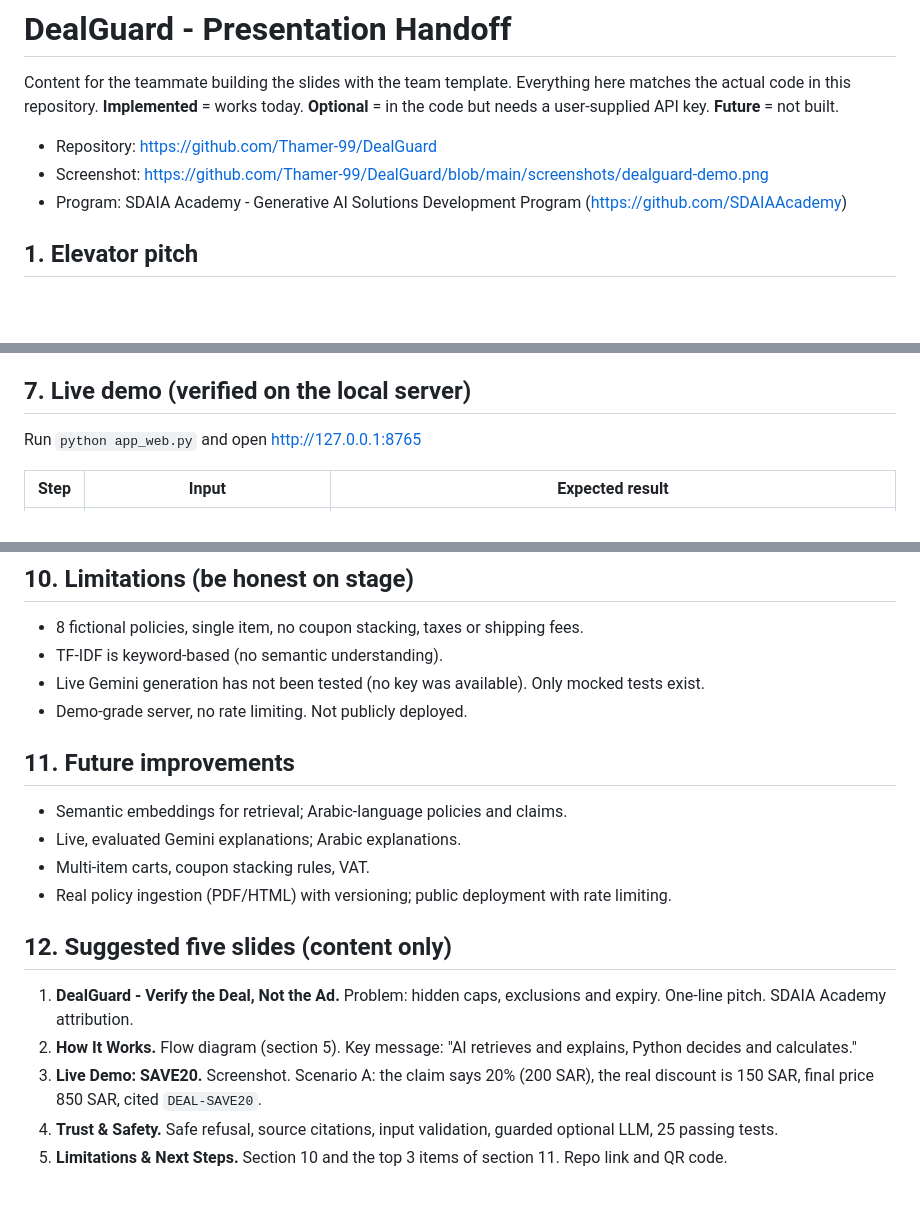
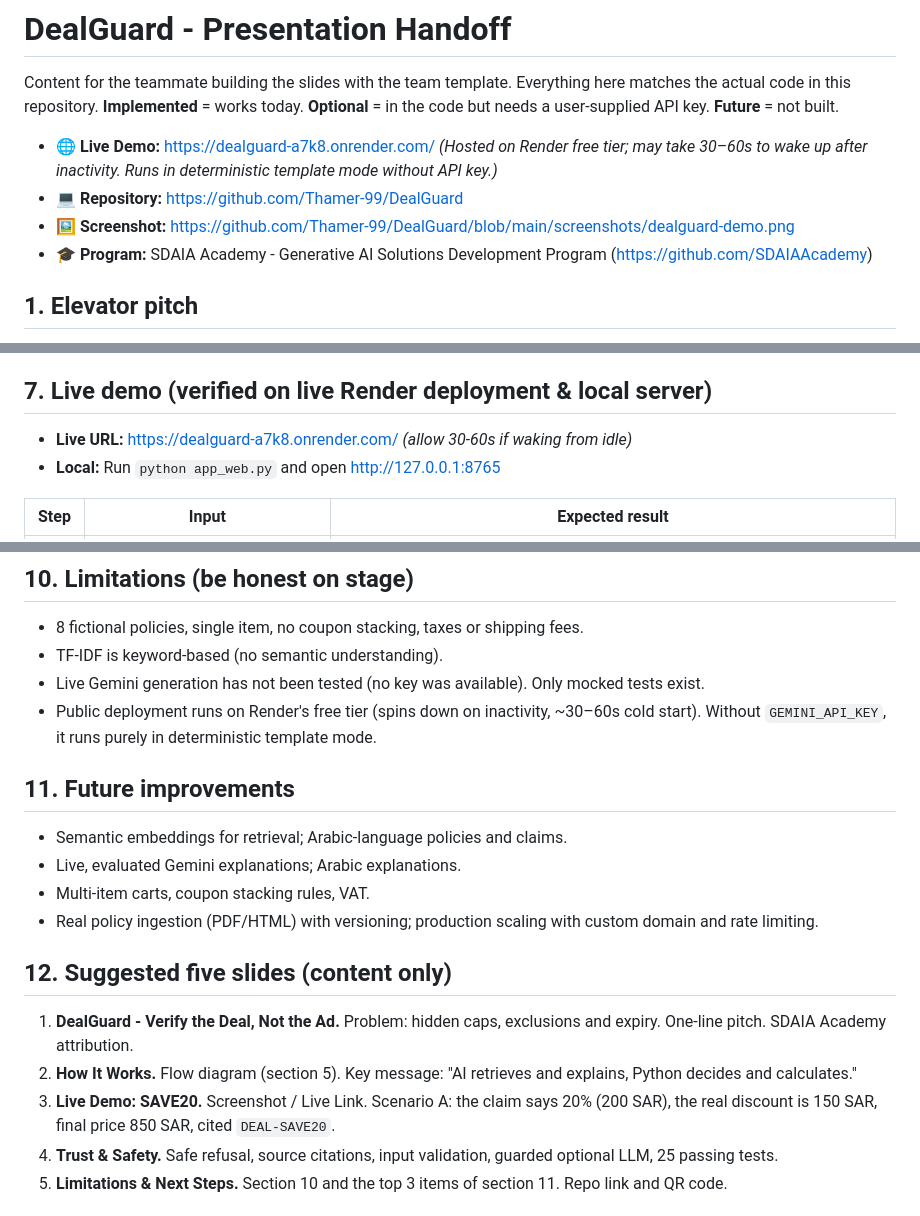
Before and after one commit to 4-u1/dealguard, a Markdown page: PRESENTATION_HANDOFF.md, 3 parts joined by grey strips. Rendered like a GitHub page; blank space fills up the shorter version.

```diff
--- a/PRESENTATION_HANDOFF.md
+++ b/PRESENTATION_HANDOFF.md
@@ -3,9 +3,10 @@
 Content for the teammate building the slides with the team template. Everything here matches the actual code in this repository.
 **Implemented** = works today. **Optional** = in the code but needs a user-supplied API key. **Future** = not built.
 
-- Repository: https://github.com/Thamer-99/DealGuard
-- Screenshot: https://github.com/Thamer-99/DealGuard/blob/main/screenshots/dealguard-demo.png
-- Program: SDAIA Academy - Generative AI Solutions Development Program (https://github.com/SDAIAAcademy)
+- 🌐 **Live Demo:** https://dealguard-a7k8.onrender.com/ *(Hosted on Render free tier; may take 30–60s to wake up after inactivity. Runs in deterministic template mode without API key.)*
+- 💻 **Repository:** https://github.com/Thamer-99/DealGuard
+- 🖼️ **Screenshot:** https://github.com/Thamer-99/DealGuard/blob/main/screenshots/dealguard-demo.png
+- 🎓 **Program:** SDAIA Academy - Generative AI Solutions Development Program (https://github.com/SDAIAAcademy)
 
 ## 1. Elevator pitch
 DealGuard checks whether a promotional claim (e.g. "20% off everything!") is true for a specific product. It retrieves the governing policy, applies the rules in deterministic code, calculates the real discount and final price, warns about misleading claims and cites its sources.
@@ -46,8 +47,9 @@ User input -> Validation -> TF-IDF Retrieval -> Policy Lookup -> Rule Verificati
 6. **Claim check:** reads the "%" or "SAR" amount from the claim and warns if it is larger than the real discount.
 7. **Explanation:** template text by default. With `GEMINI_API_KEY` set, Gemini rewords the result and the grounding guard accepts or rejects its output.
 
-## 7. Live demo (verified on the local server)
-Run `python app_web.py` and open http://127.0.0.1:8765
+## 7. Live demo (verified on live Render deployment & local server)
+- **Live URL:** https://dealguard-a7k8.onrender.com/ *(allow 30-60s if waking from idle)*
+- **Local:** Run `python app_web.py` and open http://127.0.0.1:8765
 
 | Step | Input | Expected result |
 |---|---|---|
@@ -74,18 +76,18 @@ Tip: the form starts on *Electronics*, so for step A switch the category to *Fas
 - 8 fictional policies, single item, no coupon stacking, taxes or shipping fees.
 - TF-IDF is keyword-based (no semantic understanding).
 - Live Gemini generation has not been tested (no key was available). Only mocked tests exist.
-- Demo-grade server, no rate limiting. Not publicly deployed.
+- Public deployment runs on Render's free tier (spins down on inactivity, ~30–60s cold start). Without `GEMINI_API_KEY`, it runs purely in deterministic template mode.
 
 ## 11. Future improvements
 - Semantic embeddings for retrieval; Arabic-language policies and claims.
 - Live, evaluated Gemini explanations; Arabic explanations.
 - Multi-item carts, coupon stacking rules, VAT.
-- Real policy ingestion (PDF/HTML) with versioning; public deployment with rate limiting.
+- Real policy ingestion (PDF/HTML) with versioning; production scaling with custom domain and rate limiting.
 
 ## 12. Suggested five slides (content only)
 1. **DealGuard - Verify the Deal, Not the Ad.** Problem: hidden caps, exclusions and expiry. One-line pitch. SDAIA Academy attribution.
 2. **How It Works.** Flow diagram (section 5). Key message: "AI retrieves and explains, Python decides and calculates."
-3. **Live Demo: SAVE20.** Screenshot. Scenario A: the claim says 20% (200 SAR), the real discount is 150 SAR, final price 850 SAR, cited `DEAL-SAVE20`.
+3. **Live Demo: SAVE20.** Screenshot / Live Link. Scenario A: the claim says 20% (200 SAR), the real discount is 150 SAR, final price 850 SAR, cited `DEAL-SAVE20`.
 4. **Trust & Safety.** Safe refusal, source citations, input validation, guarded optional LLM, 25 passing tests.
 5. **Limitations & Next Steps.** Section 10 and the top 3 items of section 11. Repo link and QR code.
 
```
Also changed, not shown: other parts of PRESENTATION_HANDOFF.md (+3 -3 lines), README.md (+23 -14 lines).
